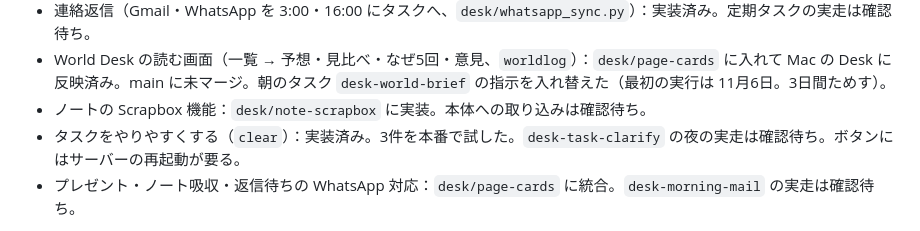
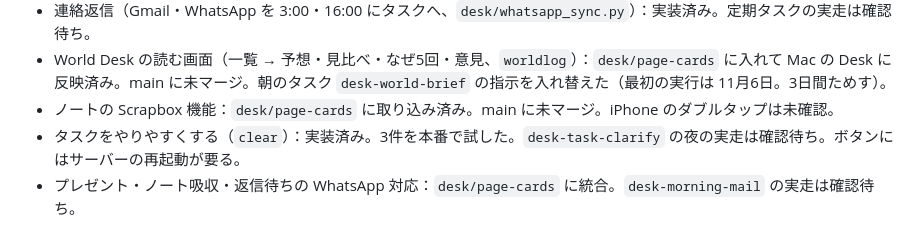
Before and after one commit to tatsuki32/tatsuki, a Markdown page: memory/STATE.md, the part around the change. Rendered like a GitHub page.

Commit message:
ノートの Scrapbox 機能を本体に取り込んだ記録を更新した
Co-Authored-By: Claude Opus 5.5 <noreply@anthropic.com>

```diff
--- a/memory/STATE.md
+++ b/memory/STATE.md
@@ -21,7 +21,7 @@
 - 言葉のページの文カード：全ページ対象。ニュース・マイナー国・タスクは自動リンクしない。`desk/page-cards` にコミット済み。main に未マージ。
 - 連絡返信（Gmail・WhatsApp を 3:00・16:00 にタスクへ、`desk/whatsapp_sync.py`）：実装済み。定期タスクの実走は確認待ち。
 - World Desk の読む画面（一覧 → 予想・見比べ・なぜ5回・意見、`worldlog`）：`desk/page-cards` に入れて Mac の Desk に反映済み。main に未マージ。朝のタスク `desk-world-brief` の指示を入れ替えた（最初の実行は 11月6日。3日間ためす）。
-- ノートの Scrapbox 機能：`desk/note-scrapbox` に実装。本体への取り込みは確認待ち。
+- ノートの Scrapbox 機能：`desk/page-cards` に取り込み済み。main に未マージ。iPhone のダブルタップは未確認。
 - タスクをやりやすくする（`clear`）：実装済み。3件を本番で試した。`desk-task-clarify` の夜の実走は確認待ち。ボタンにはサーバーの再起動が要る。
 - プレゼント・ノート吸収・返信待ちの WhatsApp 対応：`desk/page-cards` に統合。`desk-morning-mail` の実走は確認待ち。
 
```
Also changed, not shown: 1 other file.
